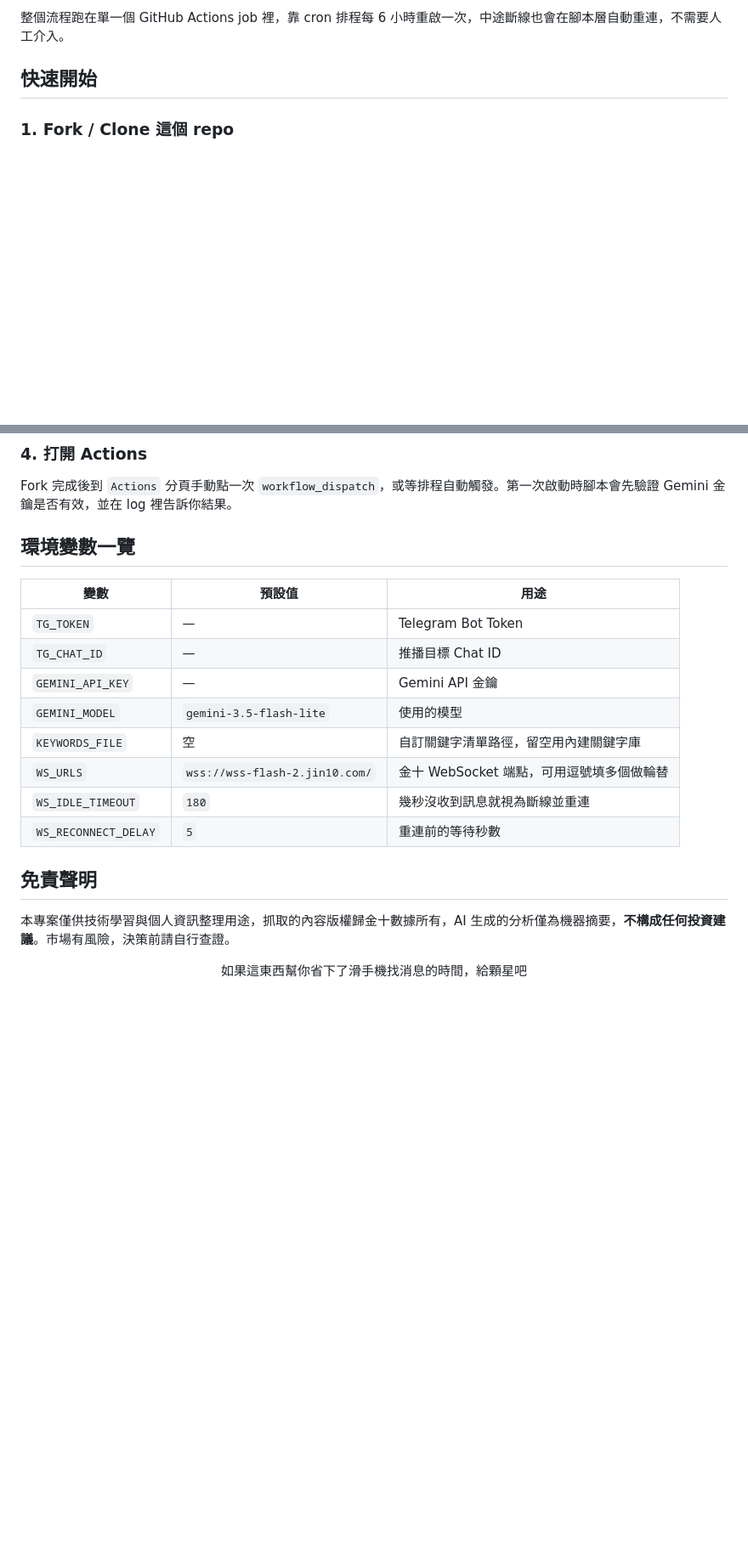
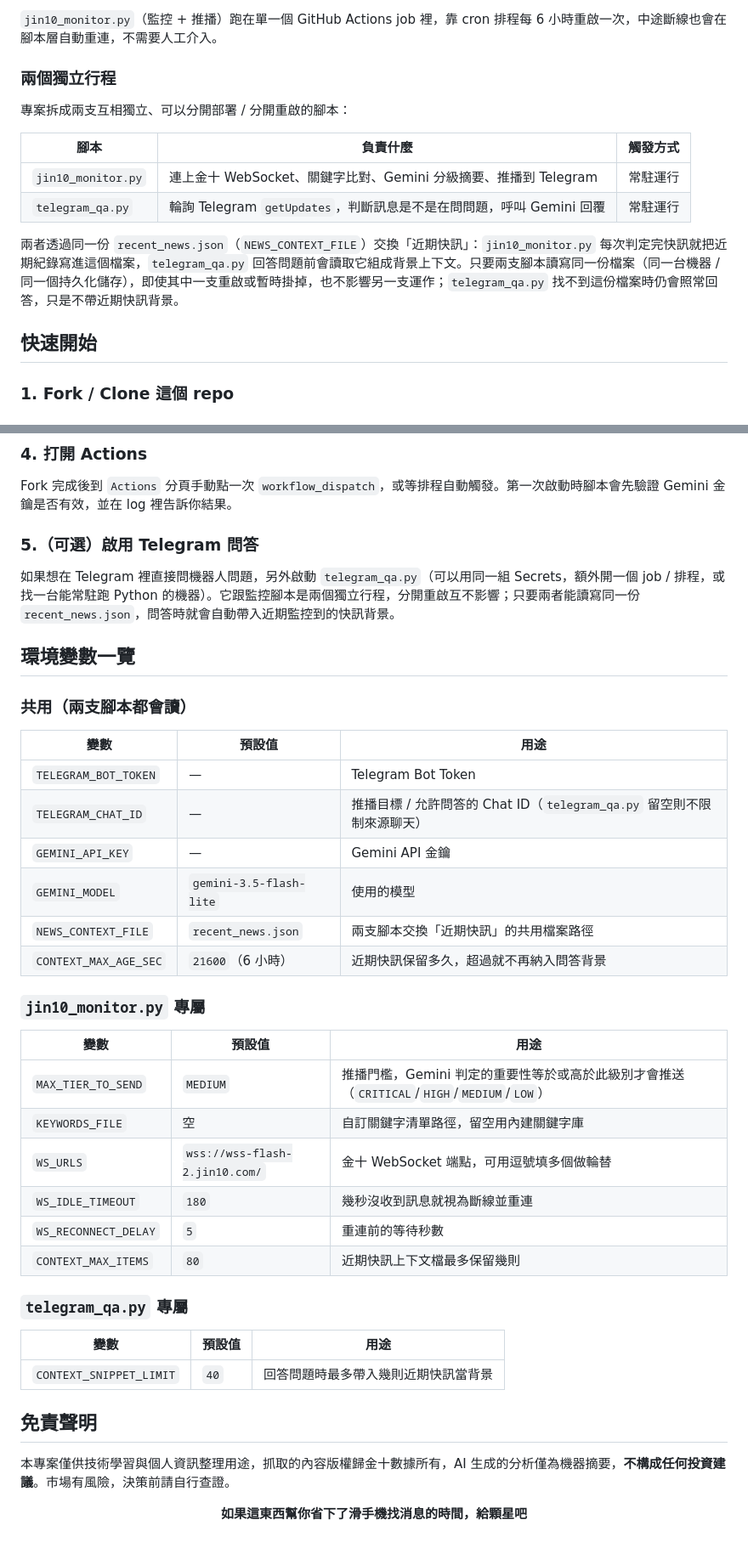
Before and after one commit to Yili-code/Crypto-Flash, a Markdown page: README.md, 2 parts joined by grey strips. Shown: that part at 85% size. Drawn GitHub-style; blank space fills up the shorter version.

````diff
--- a/README.md
+++ b/README.md
@@ -76,6 +80,17 @@
 ```
 
-整個流程跑在單一個 GitHub Actions job 裡，靠 cron 排程每 6 小時重啟一次，中途斷線也會在腳本層自動重連，不需要人工介入。
+`jin10_monitor.py`（監控 + 推播）跑在單一個 GitHub Actions job 裡，靠 cron 排程每 6 小時重啟一次，中途斷線也會在腳本層自動重連，不需要人工介入。
+
+### 兩個獨立行程
+
+專案拆成兩支互相獨立、可以分開部署 / 分開重啟的腳本：
+
+| 腳本 | 負責什麼 | 觸發方式 |
+|---|---|---|
+| `jin10_monitor.py` | 連上金十 WebSocket、關鍵字比對、Gemini 分級摘要、推播到 Telegram | 常駐運行 |
+| `telegram_qa.py` | 輪詢 Telegram `getUpdates`，判斷訊息是不是在問問題，呼叫 Gemini 回覆 | 常駐運行 |
+
+兩者透過同一份 `recent_news.json`（`NEWS_CONTEXT_FILE`）交換「近期快訊」：`jin10_monitor.py` 每次判定完快訊就把近期紀錄寫進這個檔案，`telegram_qa.py` 回答問題前會讀取它組成背景上下文。只要兩支腳本讀寫同一份檔案（同一台機器 / 同一個持久化儲存），即使其中一支重啟或暫時掛掉，也不影響另一支運作；`telegram_qa.py` 找不到這份檔案時仍會照常回答，只是不帶近期快訊背景。
 
 
 
@@ -101,20 +116,41 @@
 
 Fork 完成後到 `Actions` 分頁手動點一次 `workflow_dispatch`，或等排程自動觸發。第一次啟動時腳本會先驗證 Gemini 金鑰是否有效，並在 log 裡告訴你結果。
 
+### 5.（可選）啟用 Telegram 問答
+
+如果想在 Telegram 裡直接問機器人問題，另外啟動 `telegram_qa.py`（可以用同一組 Secrets，額外開一個 job / 排程，或找一台能常駐跑 Python 的機器）。它跟監控腳本是兩個獨立行程，分開重啟互不影響；只要兩者能讀寫同一份 `recent_news.json`，問答時就會自動帶入近期監控到的快訊背景。
+
 
 
 ## 環境變數一覽
 
+### 共用（兩支腳本都會讀）
+
 | 變數 | 預設值 | 用途 |
 |---|---|---|
-| `TG_TOKEN` | — | Telegram Bot Token |
-| `TG_CHAT_ID` | — | 推播目標 Chat ID |
+| `TELEGRAM_BOT_TOKEN` | — | Telegram Bot Token |
+| `TELEGRAM_CHAT_ID` | — | 推播目標 / 允許問答的 Chat ID（`telegram_qa.py` 留空則不限制來源聊天） |
 | `GEMINI_API_KEY` | — | Gemini API 金鑰 |
 | `GEMINI_MODEL` | `gemini-3.5-flash-lite` | 使用的模型 |
+| `NEWS_CONTEXT_FILE` | `recent_news.json` | 兩支腳本交換「近期快訊」的共用檔案路徑 |
+| `CONTEXT_MAX_AGE_SEC` | `21600`（6 小時） | 近期快訊保留多久，超過就不再納入問答背景 |
+
+### `jin10_monitor.py` 專屬
+
+| 變數 | 預設值 | 用途 |
+|---|---|---|
+| `MAX_TIER_TO_SEND` | `MEDIUM` | 推播門檻，Gemini 判定的重要性等於或高於此級別才會推送（`CRITICAL`/`HIGH`/`MEDIUM`/`LOW`） |
 | `KEYWORDS_FILE` | 空 | 自訂關鍵字清單路徑，留空用內建關鍵字庫 |
 | `WS_URLS` | `wss://wss-flash-2.jin10.com/` | 金十 WebSocket 端點，可用逗號填多個做輪替 |
 | `WS_IDLE_TIMEOUT` | `180` | 幾秒沒收到訊息就視為斷線並重連 |
 | `WS_RECONNECT_DELAY` | `5` | 重連前的等待秒數 |
+| `CONTEXT_MAX_ITEMS` | `80` | 近期快訊上下文檔最多保留幾則 |
+
+### `telegram_qa.py` 專屬
+
+| 變數 | 預設值 | 用途 |
+|---|---|---|
+| `CONTEXT_SNIPPET_LIMIT` | `40` | 回答問題時最多帶入幾則近期快訊當背景 |
 
 
 
@@ -126,6 +162,6 @@ Fork 完成後到 `Actions` 分頁手動點一次 `workflow_dispatch`，或等
 
 <div align="center">
 
-如果這東西幫你省下了滑手機找消息的時間，給顆星吧
+<b>如果這東西幫你省下了滑手機找消息的時間，給顆星吧</b>
 
 </div>
````
Also changed, not shown: other parts of README.md (+18 -14 lines), assets/demo001.jpg, assets/demo002.jpg, assets/demo003.jpg (deleted).
